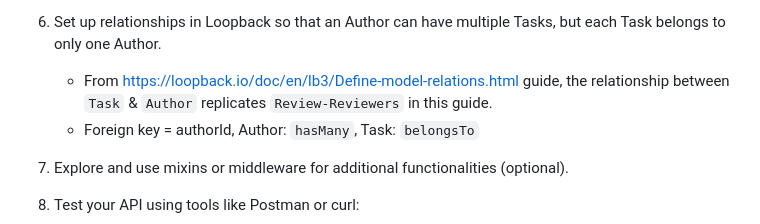
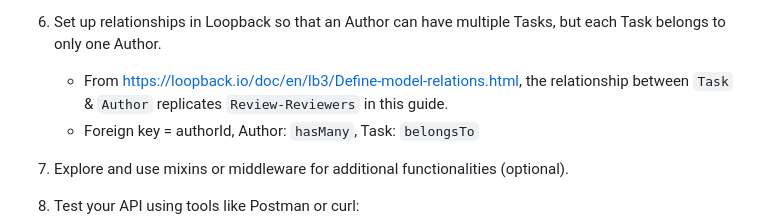
Before and after one commit to Kaia15/collabtrack-hub-app, a Markdown page: set-up-documentation.md, the part around the change. Drawn GitHub-style.

```diff
--- a/set-up-documentation.md
+++ b/set-up-documentation.md
@@ -33,7 +33,7 @@
    - However, we also can explicitly write some paths & add `remoteMethod` to implement CRUD endpoints, flexibly formatting & adding security layers. (2)
    - In `server/common/models/[filename].js`, some functions added to implement (2).
 6. Set up relationships in Loopback so that an Author can have multiple Tasks, but each Task belongs to only one Author.
-   - From https://loopback.io/doc/en/lb3/Define-model-relations.html guide, the relationship between `Task` & `Author` replicates `Review-Reviewers` in this guide.
+   - From https://loopback.io/doc/en/lb3/Define-model-relations.html, the relationship between `Task` & `Author` replicates `Review-Reviewers` in this guide.
    - Foreign key = authorId, Author: `hasMany`, Task: `belongsTo`
 7. Explore and use mixins or middleware for additional functionalities (optional).
 8. Test your API using tools like Postman or curl:
```
